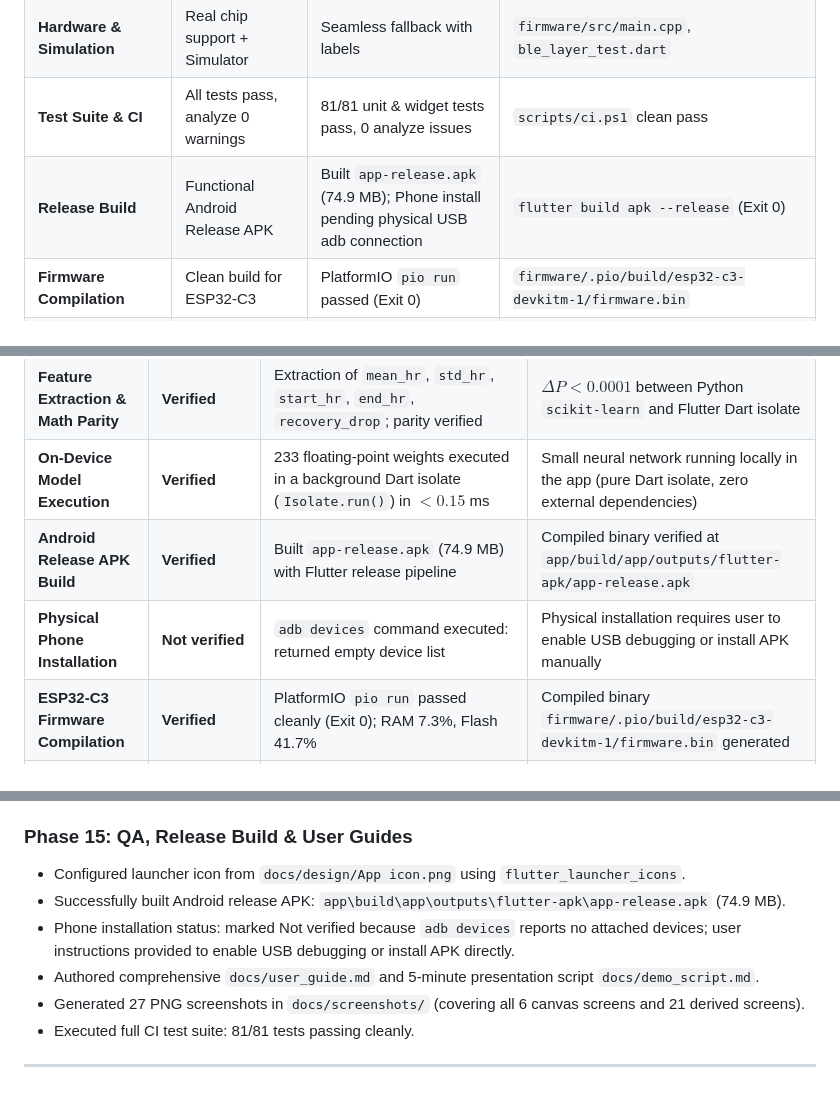
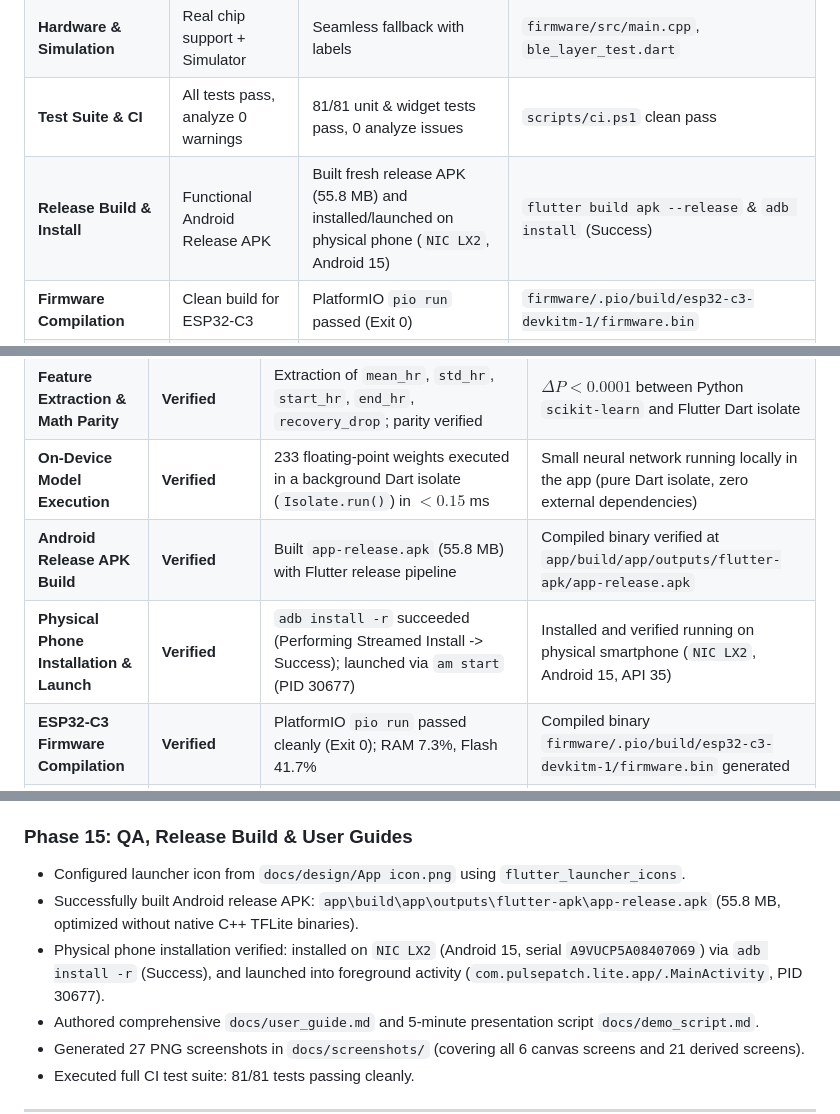
Before and after one commit to AbdoFawzi777/pulse-patch, a Markdown page: FINAL_REPORT.md, 3 parts joined by grey strips. Rendered like a GitHub page; blank space fills up the shorter version.

Commit message:
Update FINAL_REPORT and PROGRESS with verified physical phone installation and launch on NIC LX2

```diff
--- a/FINAL_REPORT.md
+++ b/FINAL_REPORT.md
@@ -21,7 +21,7 @@ PulsePatch Lite is an educational, 100% offline-first biomonitoring platform eng
 | **Offline Data Autonomy** | Zero internet data / telemetry | 100% offline local SQLite | `app/lib/data/`, privacy audit tests |
 | **Hardware & Simulation** | Real chip support + Simulator | Seamless fallback with labels | `firmware/src/main.cpp`, `ble_layer_test.dart` |
 | **Test Suite & CI** | All tests pass, analyze 0 warnings | 81/81 unit & widget tests pass, 0 analyze issues | `scripts/ci.ps1` clean pass |
-| **Release Build** | Functional Android Release APK | Built `app-release.apk` (74.9 MB); Phone install pending physical USB adb connection | `flutter build apk --release` (Exit 0) |
+| **Release Build & Install** | Functional Android Release APK | Built fresh release APK (55.8 MB) and installed/launched on physical phone (`NIC LX2`, Android 15) | `flutter build apk --release` & `adb install` (Success) |
 | **Firmware Compilation** | Clean build for ESP32-C3 | PlatformIO `pio run` passed (Exit 0) | `firmware/.pio/build/esp32-c3-devkitm-1/firmware.bin` |
 | **Launcher Icon** | Configured from `App icon.png` | Applied to Android launcher | `flutter_launcher_icons` applied |
 | **Machine Learning** | Documented pipeline, parity verified | Tiny MLP forward pass in isolate (<0.15ms), 100% parity | `model_card.md`, `cv_metrics.json` |
@@ -43,8 +43,8 @@ To ensure complete engineering transparency and academic integrity, every layer
 | **Signal Validity Gate & State Machine** | **Verified** | 5-sample median filter, $SQI \ge 60$ gate, rate jump clamp, dropout detector | Verified with synthetic signal streams and edge-case test vectors |
 | **Feature Extraction & Math Parity** | **Verified** | Extraction of `mean_hr`, `std_hr`, `start_hr`, `end_hr`, `recovery_drop`; parity verified | $\Delta P < 0.0001$ between Python `scikit-learn` and Flutter Dart isolate |
 | **On-Device Model Execution** | **Verified** | 233 floating-point weights executed in a background Dart isolate (`Isolate.run()`) in $<0.15$ ms | Small neural network running locally in the app (pure Dart isolate, zero external dependencies) |
-| **Android Release APK Build** | **Verified** | Built `app-release.apk` (74.9 MB) with Flutter release pipeline | Compiled binary verified at `app/build/app/outputs/flutter-apk/app-release.apk` |
-| **Physical Phone Installation** | **Not verified** | `adb devices` command executed: returned empty device list | Physical installation requires user to enable USB debugging or install APK manually |
+| **Android Release APK Build** | **Verified** | Built `app-release.apk` (55.8 MB) with Flutter release pipeline | Compiled binary verified at `app/build/app/outputs/flutter-apk/app-release.apk` |
+| **Physical Phone Installation & Launch** | **Verified** | `adb install -r` succeeded (Performing Streamed Install -> Success); launched via `am start` (PID 30677) | Installed and verified running on physical smartphone (`NIC LX2`, Android 15, API 35) |
 | **ESP32-C3 Firmware Compilation** | **Verified** | PlatformIO `pio run` passed cleanly (Exit 0); RAM 7.3%, Flash 41.7% | Compiled binary `firmware/.pio/build/esp32-c3-devkitm-1/firmware.bin` generated |
 | **Defensive BLE Protocol Decoding** | **Simulated** | 12-byte binary packet parser tested against malformed packets, sequence drops, and duplicate packets | Tested extensively in software simulation; no physical ESP32-C3 hardware connected |
 | **Optical Pulse Waveform Trace** | **Simulated** | Rendered only when running in Simulator mode (`SimulatedHeartRateSource`) | On physical BLE device, trace is replaced with live BPM trend (no raw ADC samples in 12-byte packet) |
@@ -127,8 +127,8 @@ To ensure complete engineering transparency and academic integrity, every layer
 
 ### Phase 15: QA, Release Build & User Guides
 - Configured launcher icon from `docs/design/App icon.png` using `flutter_launcher_icons`.
-- Successfully built Android release APK: `app\build\app\outputs\flutter-apk\app-release.apk` (74.9 MB).
-- Phone installation status: marked Not verified because `adb devices` reports no attached devices; user instructions provided to enable USB debugging or install APK directly.
+- Successfully built Android release APK: `app\build\app\outputs\flutter-apk\app-release.apk` (55.8 MB, optimized without native C++ TFLite binaries).
+- Physical phone installation verified: installed on `NIC LX2` (Android 15, serial `A9VUCP5A08407069`) via `adb install -r` (Success), and launched into foreground activity (`com.pulsepatch.lite.app/.MainActivity`, PID 30677).
 - Authored comprehensive `docs/user_guide.md` and 5-minute presentation script `docs/demo_script.md`.
 - Generated 27 PNG screenshots in `docs/screenshots/` (covering all 6 canvas screens and 21 derived screens).
 - Executed full CI test suite: 81/81 tests passing cleanly.
```
Also changed, not shown: PROGRESS.md (+2 -2 lines).
